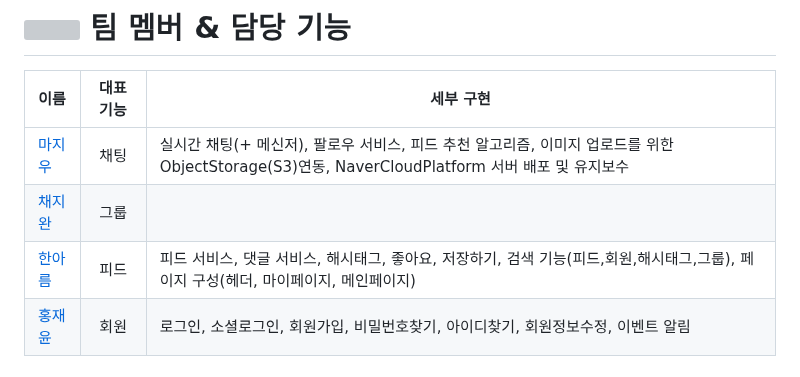
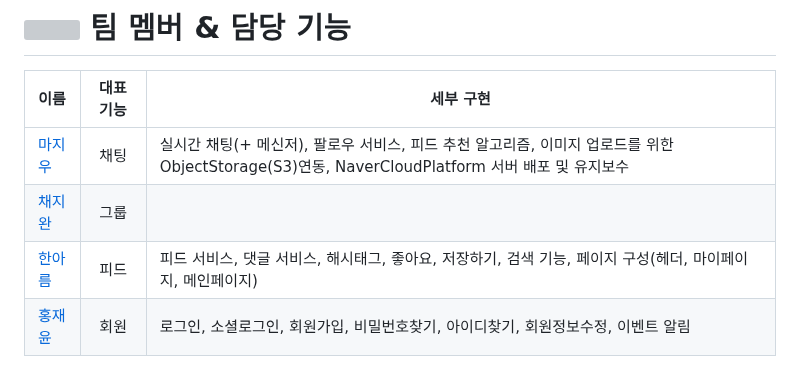
Before and after one commit to FeedTypeSNS/noldaga, a Markdown page: README.md, the part around the change. Rendered like a GitHub page; grey boxes are pictures that could not be loaded.

```diff
--- a/README.md
+++ b/README.md
@@ -24,7 +24,7 @@
 |-----|---|---|
 |<a href="https://github.com/ggiou">마지우</a>|<div align="center">채팅</div>|실시간 채팅(+ 메신저), 팔로우 서비스, 피드 추천 알고리즘, 이미지 업로드를 위한 ObjectStorage(S3)연동, NaverCloudPlatform 서버 배포 및 유지보수|
 |<a href="https://github.com/Chaejiwan">채지완</a>|<div align="center">그룹</div>||
-|<a href="https://github.com/areumh01">한아름</a>|<div align="center">피드</div>|피드 서비스, 댓글 서비스, 해시태그, 좋아요, 저장하기, 검색 기능(피드,회원,해시태그,그룹), 페이지 구성(헤더, 마이페이지, 메인페이지)|
+|<a href="https://github.com/areumh01">한아름</a>|<div align="center">피드</div>|피드 서비스, 댓글 서비스, 해시태그, 좋아요, 저장하기, 검색 기능, 페이지 구성(헤더, 마이페이지, 메인페이지)|
 |<a href="https://github.com/deliciousdev">홍재윤</a>|<div align="center">회원</div>|로그인, 소셜로그인, 회원가입, 비밀번호찾기, 아이디찾기, 회원정보수정, 이벤트 알림|
 
 # 💫 UI & 기능 소개
```
